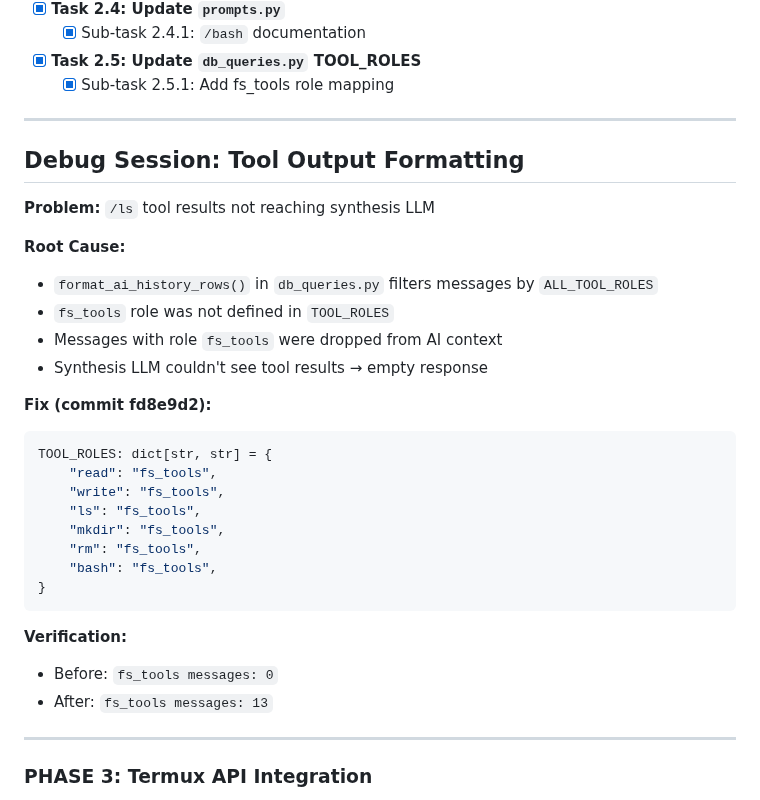
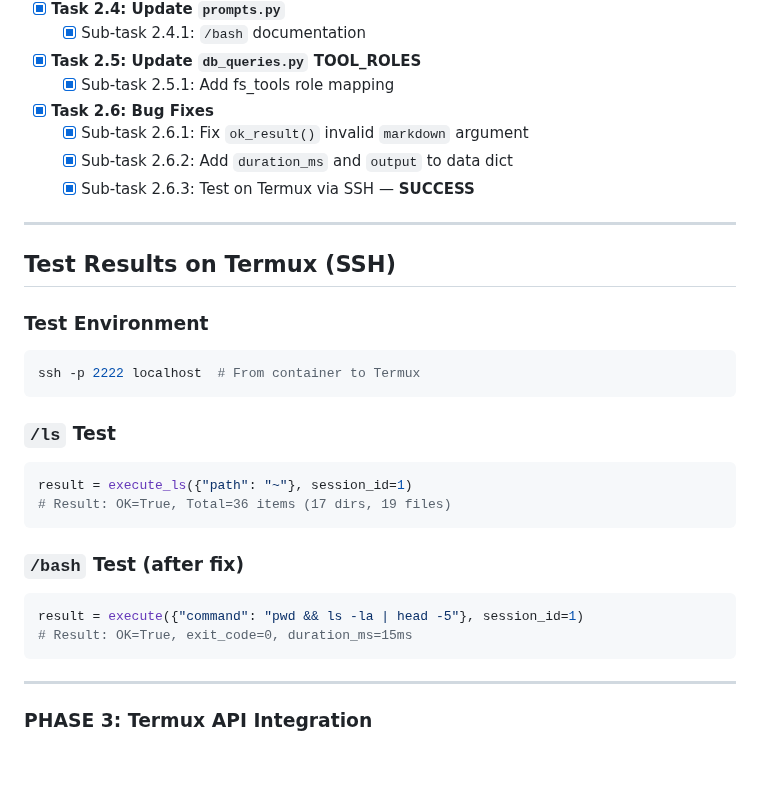
Before and after one commit to icedeyes12/yuzu-companion, a Markdown page: TOOLS_ROADMAP.md, the part around the change. GitHub-like rendering; blank space fills up the shorter version.

Commit message:
docs: add SSH test results and bug fixes to roadmap

````diff
--- a/TOOLS_ROADMAP.md
+++ b/TOOLS_ROADMAP.md
@@ -324,33 +324,31 @@ def _run_synthesis(...):
 - [x] **Task 2.5: Update `db_queries.py` TOOL_ROLES**
   - [x] Sub-task 2.5.1: Add fs_tools role mapping
 
+- [x] **Task 2.6: Bug Fixes**
+  - [x] Sub-task 2.6.1: Fix `ok_result()` invalid `markdown` argument
+  - [x] Sub-task 2.6.2: Add `duration_ms` and `output` to data dict
+  - [x] Sub-task 2.6.3: Test on Termux via SSH — **SUCCESS**
+
 ---
 
-## Debug Session: Tool Output Formatting
+## Test Results on Termux (SSH)
 
-**Problem:** `/ls` tool results not reaching synthesis LLM
-
-**Root Cause:**
-- `format_ai_history_rows()` in `db_queries.py` filters messages by `ALL_TOOL_ROLES`
-- `fs_tools` role was not defined in `TOOL_ROLES`
-- Messages with role `fs_tools` were dropped from AI context
-- Synthesis LLM couldn't see tool results → empty response
-
-**Fix (commit fd8e9d2):**
-```python
-TOOL_ROLES: dict[str, str] = {
-    "read": "fs_tools",
-    "write": "fs_tools",
-    "ls": "fs_tools",
-    "mkdir": "fs_tools",
-    "rm": "fs_tools",
-    "bash": "fs_tools",
-}
+### Test Environment
+```bash
+ssh -p 2222 localhost  # From container to Termux
 ```
 
-**Verification:**
-- Before: `fs_tools messages: 0`
-- After: `fs_tools messages: 13`
+### `/ls` Test
+```python
+result = execute_ls({"path": "~"}, session_id=1)
+# Result: OK=True, Total=36 items (17 dirs, 19 files)
+```
+
+### `/bash` Test (after fix)
+```python
+result = execute({"command": "pwd && ls -la | head -5"}, session_id=1)
+# Result: OK=True, exit_code=0, duration_ms=15ms
+```
 
 ---
 
````
